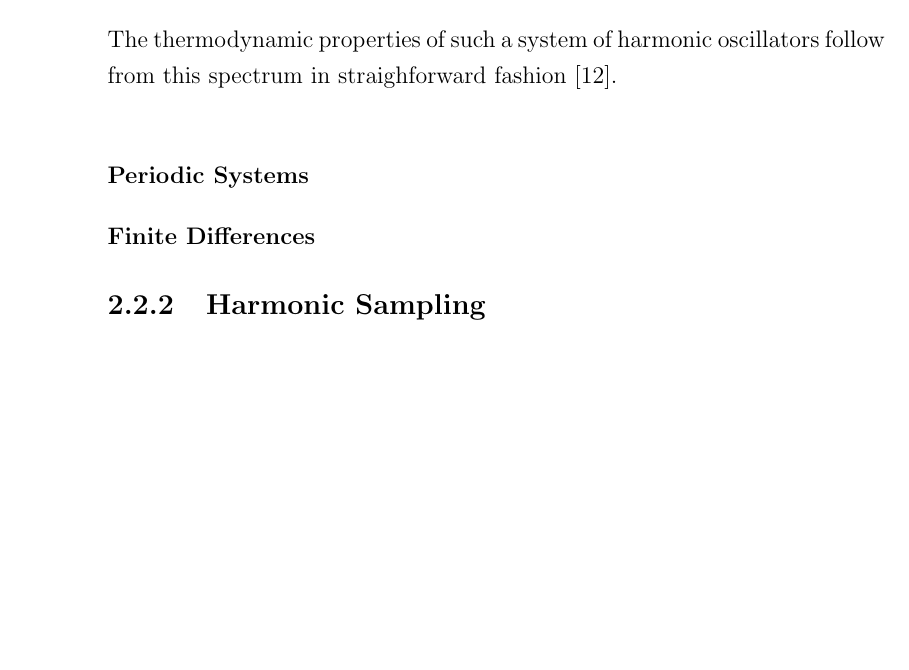
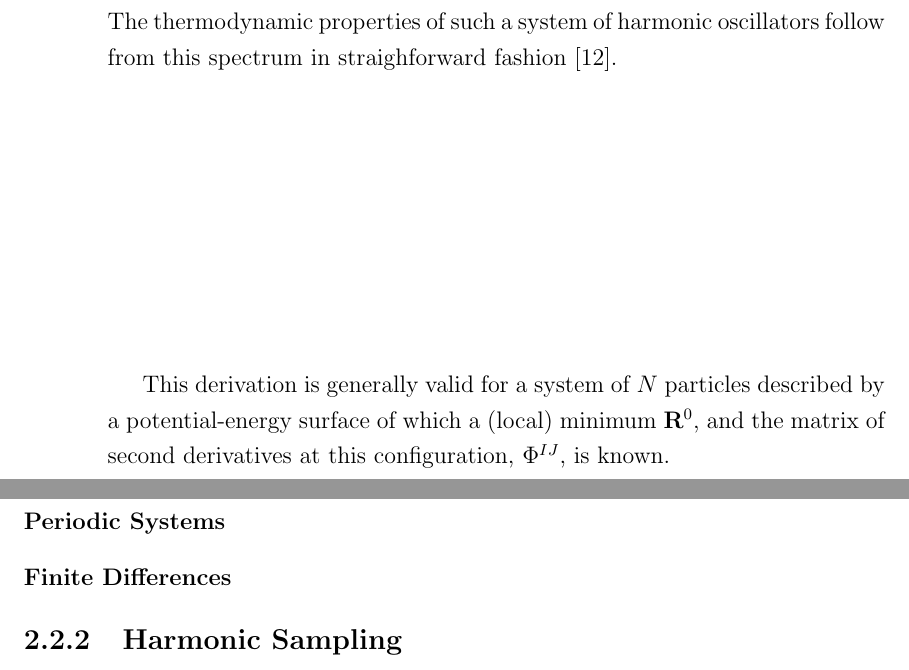
Before and after one commit to flokno/thesis_phd, a LaTeX thesis (main.tex, which reads parts/2_lattice_dynamics.tex): part of page 30 of 50 before the commit and two parts of pages 30 and 31 of 50 after it, the two joined at a grey line, cut so that both start at the same text, the shorter picture padded with empty space. Compiled offline with pdfLaTeX.

Commit message:
theory | finish intro to HA, add sentence

```diff
--- a/parts/2_lattice_dynamics.tex
+++ b/parts/2_lattice_dynamics.tex
@@ -152,7 +152,7 @@ The state of the entire system is therefore specified by the $3N$ quantum number
 \end{align}
 The thermodynamic properties of such a system of harmonic oscillators follow from this spectrum in straighforward fashion~\cite{BornHuang}.
 
-
+This derivation is generally valid for a system of $N$ particles described by a potential-energy surface of which a (local) minimum ${\bf R}^0$, and the matrix of second derivatives at this configuration, $\Phi^{IJ}$, is known.
 
 \subsubsection{Periodic Systems}
 
```
